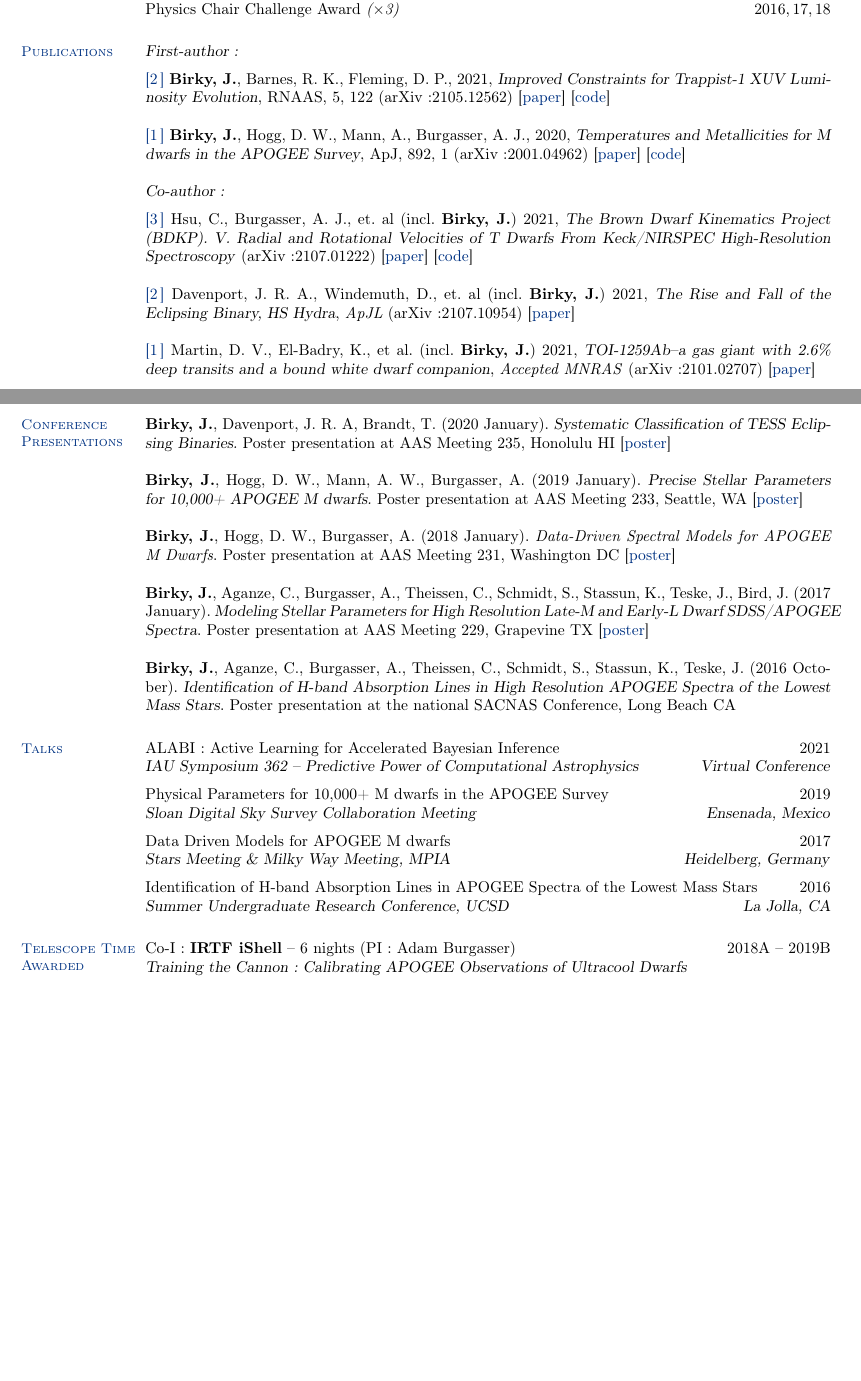
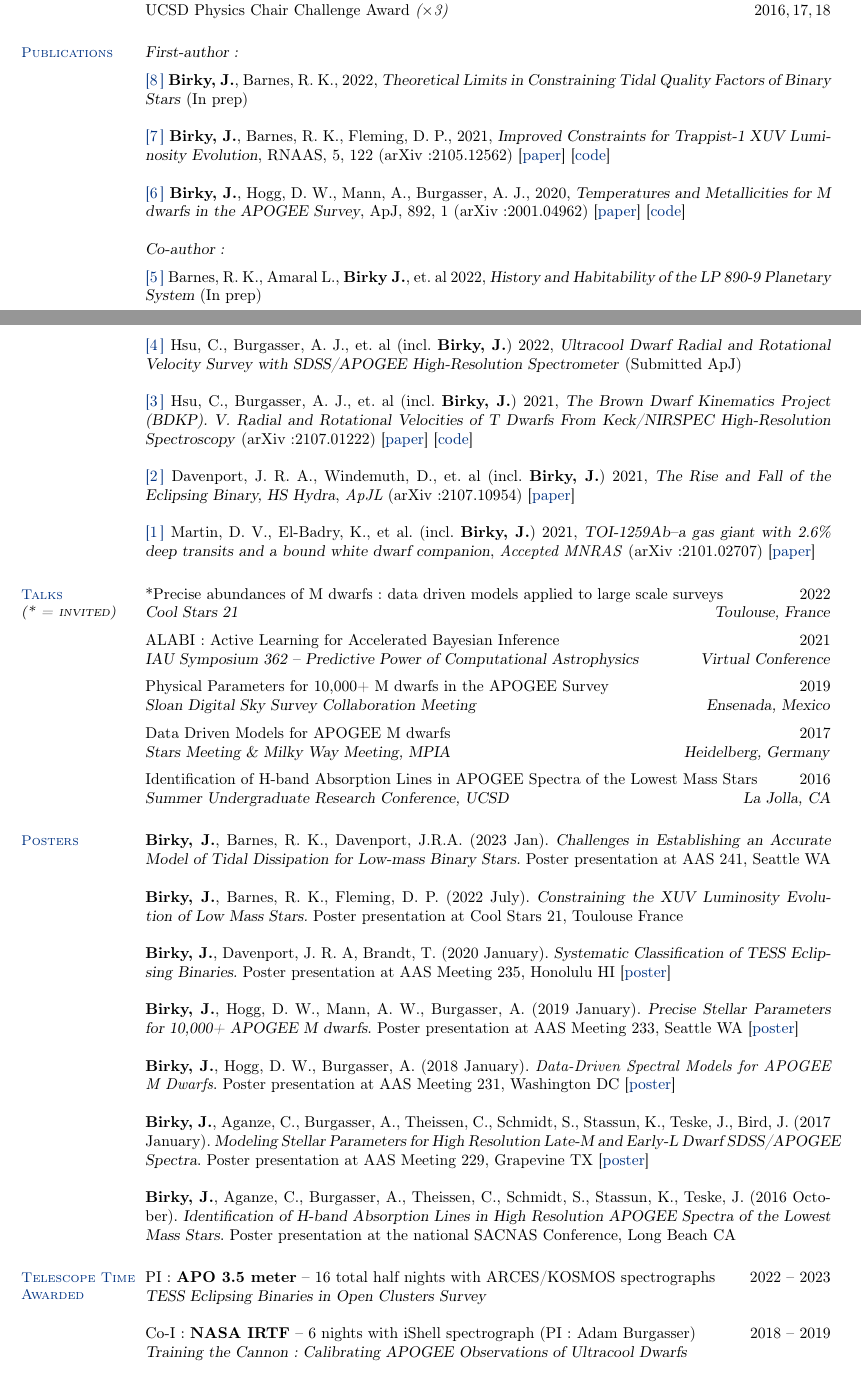
Before and after one commit to jbirky/jbirky.github.io, a LaTeX CV (cv/jbirky_cv.tex): two parts of pages 1 and 2 of 3 before the commit and two parts of pages 1 and 2 of 4 after it, joined at a grey line, cut so that both start at the same text, the shorter picture padded with empty space. Compiled offline with pdfLaTeX.

Commit message:
update cv

```diff
--- a/cv/jbirky_cv.tex
+++ b/cv/jbirky_cv.tex
@@ -95,7 +100,7 @@ NSF Graduate Research Fellowship \hfill 2019 -- 2024 \\
 MPIA Summer Intern Fellowship \hfill 2017, 18 \\
 UCSD Provost Honors \hfill 2018, 19 \\
 Frances Hellman Research Scholarship \textit{(declined)} \hfill 2017 \\
-Physics Chair Challenge Award \textit{($\times$3)} \hfill 2016,\,17,\,18
+UCSD Physics Chair Challenge Award \textit{($\times$3)} \hfill 2016,\,17,\,18
 % SJND Mathematics Achievement Award \hfill 2015 \\
 % Denise Cervelli -- Maddix Mathematics Scholarship \hfill 2014 \\
 % M.M. Holm Science Scholarship \hfill 2013
@@ -105,38 +110,30 @@ Physics Chair Challenge Award \textit{($\times$3)} \hfill 2016,\,17,\,18
 \section{\mysidestyle \textcolor{bcolor}{Publications}}
 
 \textsl{First-author:} \vspace{.2cm} \newline
-\nlist{2} \textbf{Birky, J.}, Barnes, R. K., Fleming, D. P., 2021, \textsl{Improved Constraints for Trappist-1 XUV Luminosity Evolution}, RNAAS, 5, 122 (arXiv:2105.12562)  [\href{https://iopscience.iop.org/article/10.3847/2515-5172/ac034c}{paper}] [\href{https://github.com/jbirky/trappist_xuv}{code}]
+\nlist{8} \textbf{Birky, J.}, Barnes, R. K., 2022, \textsl{Theoretical Limits in Constraining Tidal Quality Factors of Binary Stars} (In prep)
 
-\nlist{1} \textbf{Birky, J.}, Hogg, D. W., Mann, A., Burgasser, A. J., 2020, \textsl{Temperatures and Metallicities for M dwarfs in the APOGEE Survey}, ApJ, 892, 1 (arXiv:2001.04962) [\href{https://iopscience.iop.org/article/10.3847/1538-4357/ab7004}{paper}] [\href{https://github.com/jbirky/Mdwarf_project}{code}]
+\nlist{7} \textbf{Birky, J.}, Barnes, R. K., Fleming, D. P., 2021, \textsl{Improved Constraints for Trappist-1 XUV Luminosity Evolution}, RNAAS, 5, 122 (arXiv:2105.12562)  [\href{https://iopscience.iop.org/article/10.3847/2515-5172/ac034c}{paper}] [\href{https://github.com/jbirky/trappist_xuv}{code}]
+
+\nlist{6} \textbf{Birky, J.}, Hogg, D. W., Mann, A., Burgasser, A. J., 2020, \textsl{Temperatures and Metallicities for M dwarfs in the APOGEE Survey}, ApJ, 892, 1 (arXiv:2001.04962) [\href{https://iopscience.iop.org/article/10.3847/1538-4357/ab7004}{paper}] [\href{https://github.com/jbirky/Mdwarf_project}{code}]
 
 \textsl{Co-author:} \vspace{.2cm} \newline
+\nlist{5} Barnes, R. K., Amaral L., \textbf{Birky J.}, et. al 2022, \textsl{History and Habitability of the LP 890-9 Planetary System} (In prep)
+
+\newpage
+
+\nlist{4} Hsu, C., Burgasser, A. J., et. al (incl. \textbf{Birky, J.}) 2022, \textsl{Ultracool Dwarf Radial and Rotational Velocity Survey with SDSS/APOGEE High-Resolution Spectrometer} (Submitted ApJ)
+
 \nlist{3} Hsu, C., Burgasser, A. J., et. al (incl. \textbf{Birky, J.}) 2021, \textsl{The Brown Dwarf Kinematics Project (BDKP). V. Radial and Rotational Velocities of T Dwarfs From Keck/NIRSPEC High-Resolution Spectroscopy} (arXiv:2107.01222) [\href{https://arxiv.org/abs/2107.01222}{paper}] [\href{https://github.com/chihchunhsu/smart}{code}]
 
 \nlist{2} Davenport, J. R. A., Windemuth, D., et. al (incl. \textbf{Birky, J.}) 2021, \textsl{The Rise and Fall of the Eclipsing Binary, HS Hydra}, \textit{ApJL} (arXiv:2107.10954) [\href{https://arxiv.org/abs/2107.10954}{paper}]
 
 \nlist{1} Martin, D. V., El-Badry, K., et al. (incl. \textbf{Birky, J.}) 2021, \textsl{TOI-1259Ab--a gas giant with 2.6\% deep transits and a bound white dwarf companion}, \textit{Accepted MNRAS} (arXiv:2101.02707) [\href{https://arxiv.org/abs/2101.02707}{paper}]
 
-\newpage
-
-% === POSTERS ===
-
-\section{\mysidestyle \textcolor{bcolor}{Conference Presentations}}
-
-\textbf{Birky, J.}, Davenport, J. R. A, Brandt, T. (2020 January). \textsl{Systematic Classification of TESS Eclipsing Binaries.} Poster presentation at AAS Meeting 235, Honolulu HI [\href{https://doi.org/10.5281/zenodo.3605647}{poster}] \\
-\newline
-\textbf{Birky, J.}, Hogg, D. W., Mann, A. W., Burgasser, A. (2019 January). \textsl{Precise Stellar Parameters for 10,000+ APOGEE M dwarfs.} Poster presentation at AAS Meeting 233, Seattle, WA [\href{https://doi.org/10.5281/zenodo.2536586}{poster}] \\
-\newline
-\textbf{Birky, J.}, Hogg, D. W., Burgasser, A. (2018 January). \textit{Data-Driven Spectral Models for APOGEE M Dwarfs}. Poster presentation at AAS Meeting 231, Washington DC [\href{http://doi.org/10.5281/zenodo.1146909}{poster}] \\
-\newline
-\textbf{Birky, J.}, Aganze, C., Burgasser, A., Theissen, C., Schmidt, S., Stassun, K.,  Teske, J., Bird, J. (2017 January). \textsl{Modeling Stellar Parameters for High Resolution Late-M and Early-L Dwarf SDSS/APOGEE Spectra}. Poster presentation at AAS Meeting 229, Grapevine TX [\href{http://doi.org/10.5281/zenodo.1116625}{poster}]  \\
-\newline
-\textbf{Birky, J.}, Aganze, C., Burgasser, A., Theissen, C., Schmidt, S., Stassun, K.,  Teske, J. (2016 October). \textsl{Identification of H-band Absorption Lines in High Resolution APOGEE Spectra of the Lowest Mass Stars}. Poster presentation at the national SACNAS Conference, Long Beach CA
-
-
-
 % === TALKS ===
 
-\section{\mysidestyle \textcolor{bcolor}{Talks}}
+\section{\mysidestyle \textcolor{bcolor}{Talks} \\ \textit{(* = invited)}}
+*Precise abundances of M dwarfs: data driven models applied to large scale surveys \hfill 2022 \\
+\textsl{Cool Stars 21 \hfill Toulouse, France}\vspace{.2cm} \newline
 ALABI: Active Learning for Accelerated Bayesian Inference \hfill 2021 \\
 \textsl{IAU Symposium 362 -- Predictive Power of Computational Astrophysics \hfill Virtual Conference}\vspace{.2cm} \newline
 Physical Parameters for 10,000+ M dwarfs in the APOGEE Survey \hfill 2019 \\
@@ -147,15 +144,38 @@ Identification of H-band Absorption Lines in APOGEE Spectra of the Lowest Mass S
 \textsl{Summer Undergraduate Research Conference, UCSD \hfill La Jolla, CA}
 
 
+% === POSTERS ===
+
+\section{\mysidestyle \textcolor{bcolor}{Posters}}
+\textbf{Birky, J.}, Barnes, R. K., Davenport, J.R.A. (2023 Jan). \textsl{Challenges in Establishing an Accurate Model of Tidal Dissipation for Low-mass Binary Stars.} Poster presentation at AAS 241, Seattle WA \\
+\newline
+\textbf{Birky, J.}, Barnes, R. K., Fleming, D. P. (2022 July). \textsl{Constraining the XUV Luminosity Evolution of Low Mass Stars.} Poster presentation at Cool Stars 21, Toulouse France \\
+\newline
+\textbf{Birky, J.}, Davenport, J. R. A, Brandt, T. (2020 January). \textsl{Systematic Classification of TESS Eclipsing Binaries.} Poster presentation at AAS Meeting 235, Honolulu HI [\href{https://doi.org/10.5281/zenodo.3605647}{poster}] \\
+\newline
+\textbf{Birky, J.}, Hogg, D. W., Mann, A. W., Burgasser, A. (2019 January). \textsl{Precise Stellar Parameters for 10,000+ APOGEE M dwarfs.} Poster presentation at AAS Meeting 233, Seattle WA [\href{https://doi.org/10.5281/zenodo.2536586}{poster}] \\
+\newline
+\textbf{Birky, J.}, Hogg, D. W., Burgasser, A. (2018 January). \textit{Data-Driven Spectral Models for APOGEE M Dwarfs}. Poster presentation at AAS Meeting 231, Washington DC [\href{http://doi.org/10.5281/zenodo.1146909}{poster}] \\
+\newline
+\textbf{Birky, J.}, Aganze, C., Burgasser, A., Theissen, C., Schmidt, S., Stassun, K.,  Teske, J., Bird, J. (2017 January). \textsl{Modeling Stellar Parameters for High Resolution Late-M and Early-L Dwarf SDSS/APOGEE Spectra}. Poster presentation at AAS Meeting 229, Grapevine TX [\href{http://doi.org/10.5281/zenodo.1116625}{poster}]  \\
+\newline
+\textbf{Birky, J.}, Aganze, C., Burgasser, A., Theissen, C., Schmidt, S., Stassun, K.,  Teske, J. (2016 October). \textsl{Identification of H-band Absorption Lines in High Resolution APOGEE Spectra of the Lowest Mass Stars}. Poster presentation at the national SACNAS Conference, Long Beach CA
+
+
+
 % == TELESCOPE ===
 
 \section{\mysidestyle \textcolor{bcolor}{Telescope Time Awarded}}
-Co-I: \textbf{IRTF iShell} -- 6 nights (PI: Adam Burgasser) \hfill 2018A -- 2019B \\
+PI: \textbf{APO 3.5 meter} -- 16 total half nights with ARCES/KOSMOS spectrographs \hfill 2022 -- 2023 \\
+\textsl{TESS Eclipsing Binaries in Open Clusters Survey}
+
+Co-I: \textbf{NASA IRTF} -- 6 nights with iShell spectrograph (PI: Adam Burgasser) \hfill 2018 -- 2019 \\
 \textsl{Training the Cannon: Calibrating APOGEE Observations of Ultracool Dwarfs}
 
 Co-I: \textbf{APOGEE 2.5-meter} -- Fibers for ancillary survey (PI: Adam Burgasser) \hfill 2017 -- 2018 \\
 \textsl{APOGEE-2 Survey of the Lowest-Mass Stars and Brown Dwarfs: Composition, Chemistry and \\ Companions}
 
+\newpage
 
 % == Observing ===
 
```
Also changed, not shown: cv/jbirky_cv.pdf, cv/jbirky_cv.tex (50 more changed lines).
